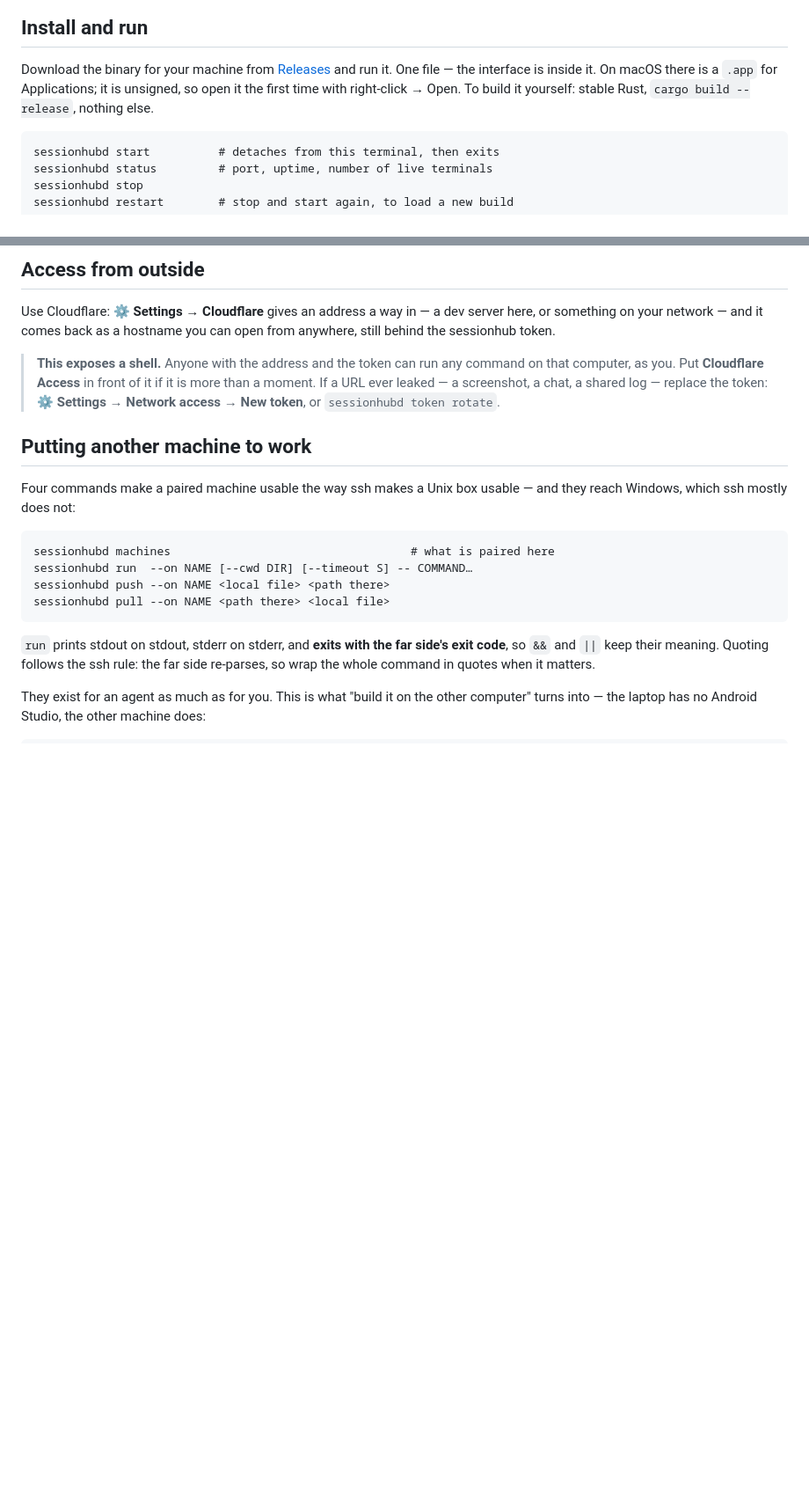
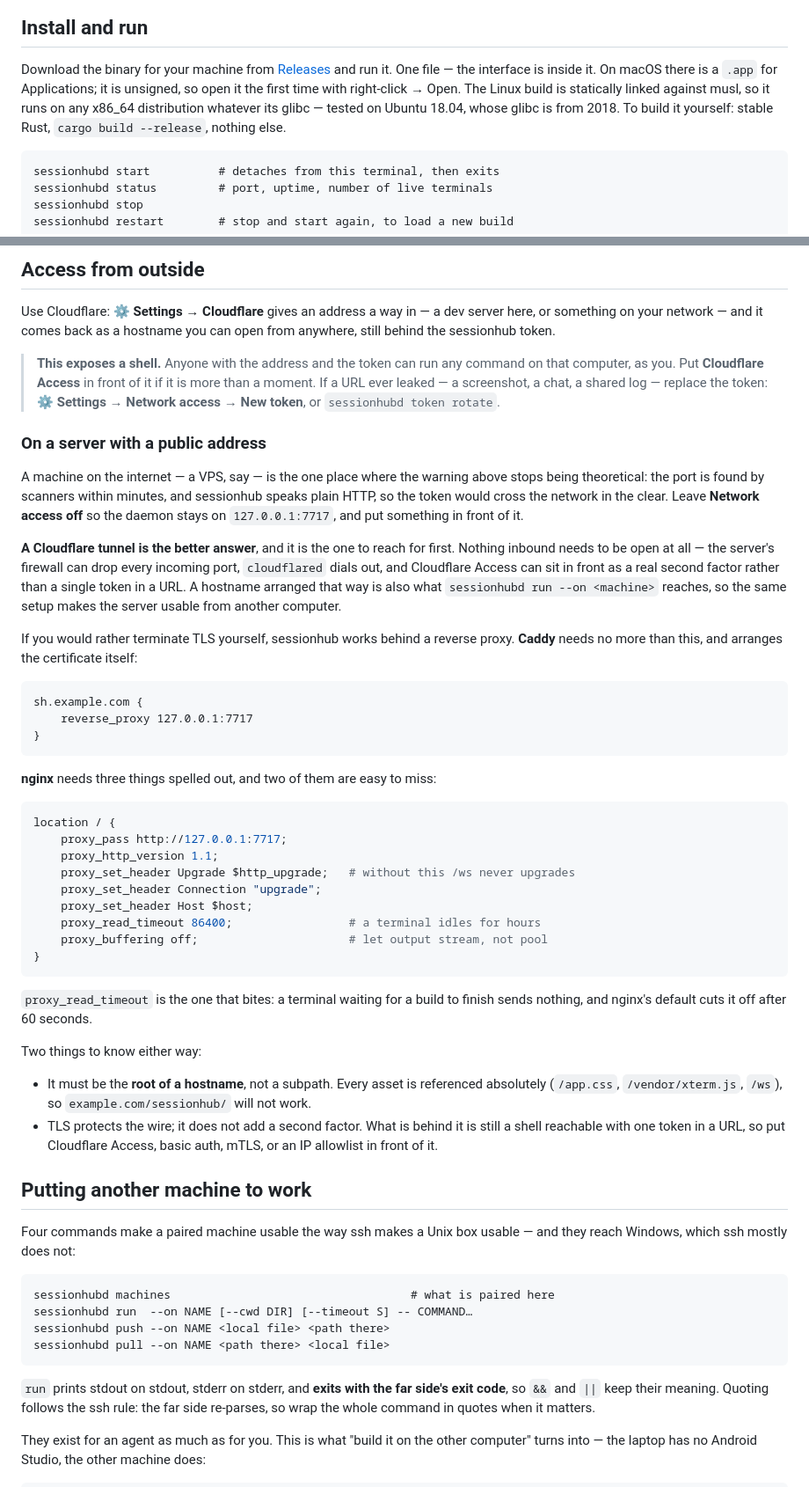
Before and after one commit to goldalworming/sessionhub, a Markdown page: README.md, 2 parts joined by grey strips. Shown at 88% size. Drawn GitHub-style; blank space fills up the shorter version.

Commit message:
Ship a Linux build, and say how to put it behind a proxy
The Linux binary is cross-compiled from Windows — no VM, no WSL, no container.
Nothing in this project links C, so Rust's own `rust-lld` and its bundled musl
suffice; the only thing missing was naming the linker, because cargo otherwise
looks for `cc` and gives up. The result is a static-pie ELF with no
`PT_INTERP`, which is what makes it independent of the distribution's glibc.

Verified on a real server rather than asserted: Ubuntu 18.04, glibc 2.27 from
2018 — it starts, answers `/api/status`, runs a command through `/api/exec`
with the exit code carried, and opens a real PTY that echoes what is typed into
it. That last one matters because TESTING.md records the Linux path as never
having been executed, only unit-tested.

RELEASING.md carries the recipe so it does not have to be found again, and a
warning: `asset_suffix()` returns `linux-arm64` on an aarch64 **Android** target
too, so publishing that asset would offer a Termux daemon an update it cannot
run against Bionic. Only x86_64 goes out.

README gains the case the existing warning was written for but never spelled
out — a machine with a public address. Leave the daemon on loopback and put
something in front: a Cloudflare tunnel first, because then nothing inbound
needs to be open at all and Access can be a real second factor; a reverse proxy
if you would rather hold the certificate yourself. Caddy needs one line. nginx
needs the upgrade headers, `proxy_buffering off`, and above all a long
`proxy_read_timeout` — a terminal waiting on a build sends nothing, and the
60-second default cuts it off. Both must sit at the root of a hostname, since
every asset is referenced absolutely.

Co-Authored-By: Claude Opus 5 <noreply@anthropic.com>
Claude-Session: https://claude.ai/code/session_01ViaZb2WW7LDyVjaUY5fWsh

````diff
--- a/README.md
+++ b/README.md
@@ -63,7 +63,9 @@ Download the binary for your machine from
 [Releases](https://github.com/goldalworming/sessionhub/releases/latest) and run
 it. One file — the interface is inside it. On macOS there is a `.app` for
 Applications; it is unsigned, so open it the first time with right-click → Open.
-To build it yourself: stable Rust, `cargo build --release`, nothing else.
+The Linux build is statically linked against musl, so it runs on any x86_64
+distribution whatever its glibc — tested on Ubuntu 18.04, whose glibc is from
+2018. To build it yourself: stable Rust, `cargo build --release`, nothing else.
 
 ```
 sessionhubd start          # detaches from this terminal, then exits
@@ -92,6 +94,56 @@ can open from anywhere, still behind the sessionhub token.
 > it is more than a moment. If a URL ever leaked — a screenshot, a chat, a shared
 > log — replace the token: **⚙ Settings → Network access → New token**, or
 > `sessionhubd token rotate`.
+
+### On a server with a public address
+
+A machine on the internet — a VPS, say — is the one place where the warning
+above stops being theoretical: the port is found by scanners within minutes, and
+sessionhub speaks plain HTTP, so the token would cross the network in the clear.
+Leave **Network access off** so the daemon stays on `127.0.0.1:7717`, and put
+something in front of it.
+
+**A Cloudflare tunnel is the better answer**, and it is the one to reach for
+first. Nothing inbound needs to be open at all — the server's firewall can drop
+every incoming port, `cloudflared` dials out, and Cloudflare Access can sit in
+front as a real second factor rather than a single token in a URL. A hostname
+arranged that way is also what `sessionhubd run --on <machine>` reaches, so the
+same setup makes the server usable from another computer.
+
+If you would rather terminate TLS yourself, sessionhub works behind a reverse
+proxy. **Caddy** needs no more than this, and arranges the certificate itself:
+
+```
+sh.example.com {
+    reverse_proxy 127.0.0.1:7717
+}
+```
+
+**nginx** needs three things spelled out, and two of them are easy to miss:
+
+```nginx
+location / {
+    proxy_pass http://127.0.0.1:7717;
+    proxy_http_version 1.1;
+    proxy_set_header Upgrade $http_upgrade;   # without this /ws never upgrades
+    proxy_set_header Connection "upgrade";
+    proxy_set_header Host $host;
+    proxy_read_timeout 86400;                 # a terminal idles for hours
+    proxy_buffering off;                      # let output stream, not pool
+}
+```
+
+`proxy_read_timeout` is the one that bites: a terminal waiting for a build to
+finish sends nothing, and nginx's default cuts it off after 60 seconds.
+
+Two things to know either way:
+
+- It must be the **root of a hostname**, not a subpath. Every asset is referenced
+  absolutely (`/app.css`, `/vendor/xterm.js`, `/ws`), so `example.com/sessionhub/`
+  will not work.
+- TLS protects the wire; it does not add a second factor. What is behind it is
+  still a shell reachable with one token in a URL, so put Cloudflare Access,
+  basic auth, mTLS, or an IP allowlist in front of it.
 
 ## Putting another machine to work
 
````
Also changed, not shown: RELEASING.md (+26 -4 lines).
